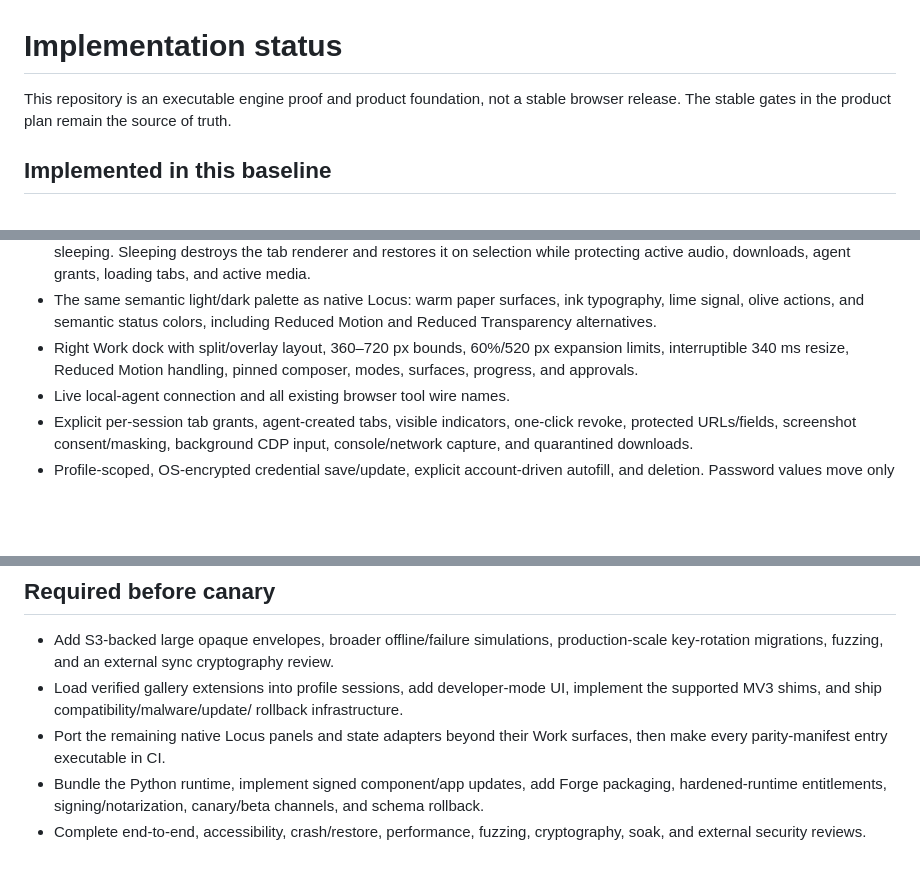
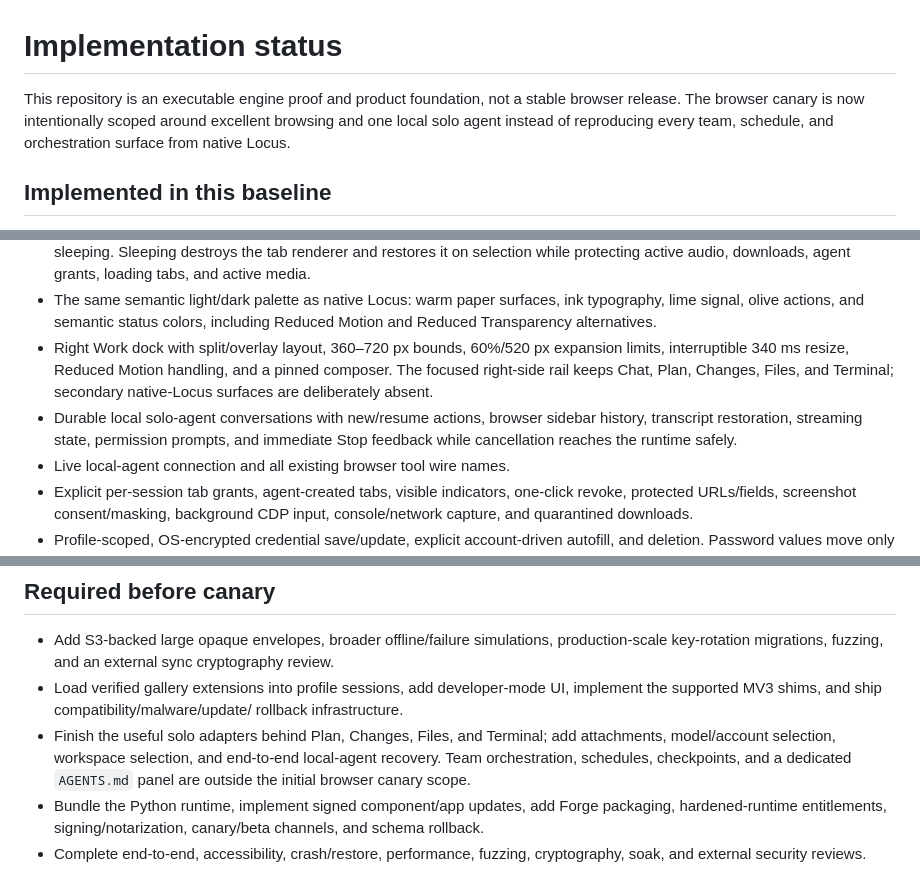
Before and after one commit to nahid-sparktales/locus-browser, a Markdown page: docs/implementation-status.md, 3 parts joined by grey strips. Rendered like a GitHub page; blank space fills up the shorter version.

```diff
--- a/docs/implementation-status.md
+++ b/docs/implementation-status.md
@@ -1,8 +1,9 @@
 # Implementation status
 
 This repository is an executable engine proof and product foundation, not a
-stable browser release. The stable gates in the product plan remain the source
-of truth.
+stable browser release. The browser canary is now intentionally scoped around
+excellent browsing and one local solo agent instead of reproducing every team,
+schedule, and orchestration surface from native Locus.
 
 ## Implemented in this baseline
 
@@ -30,8 +31,12 @@ of truth.
   ink typography, lime signal, olive actions, and semantic status colors,
   including Reduced Motion and Reduced Transparency alternatives.
 - Right Work dock with split/overlay layout, 360–720 px bounds, 60%/520 px
-  expansion limits, interruptible 340 ms resize, Reduced Motion handling,
-  pinned composer, modes, surfaces, progress, and approvals.
+  expansion limits, interruptible 340 ms resize, Reduced Motion handling, and
+  a pinned composer. The focused right-side rail keeps Chat, Plan, Changes,
+  Files, and Terminal; secondary native-Locus surfaces are deliberately absent.
+- Durable local solo-agent conversations with new/resume actions, browser
+  sidebar history, transcript restoration, streaming state, permission prompts,
+  and immediate Stop feedback while cancellation reaches the runtime safely.
 - Live local-agent connection and all existing browser tool wire names.
 - Explicit per-session tab grants, agent-created tabs, visible indicators,
   one-click revoke, protected URLs/fields, screenshot consent/masking,
@@ -81,8 +86,10 @@ of truth.
 - Load verified gallery extensions into profile sessions, add developer-mode
   UI, implement the supported MV3 shims, and ship compatibility/malware/update/
   rollback infrastructure.
-- Port the remaining native Locus panels and state adapters beyond their Work
-  surfaces, then make every parity-manifest entry executable in CI.
+- Finish the useful solo adapters behind Plan, Changes, Files, and Terminal;
+  add attachments, model/account selection, workspace selection, and end-to-end
+  local-agent recovery. Team orchestration, schedules, checkpoints, and a
+  dedicated `AGENTS.md` panel are outside the initial browser canary scope.
 - Bundle the Python runtime, implement signed component/app updates, add Forge
   packaging, hardened-runtime entitlements, signing/notarization, canary/beta
   channels, and schema rollback.
```
Also changed, not shown: README.md (+11 -3 lines), docs/architecture.md (+9 -1 lines), docs/images/locus-browser.png, 9 other files.
